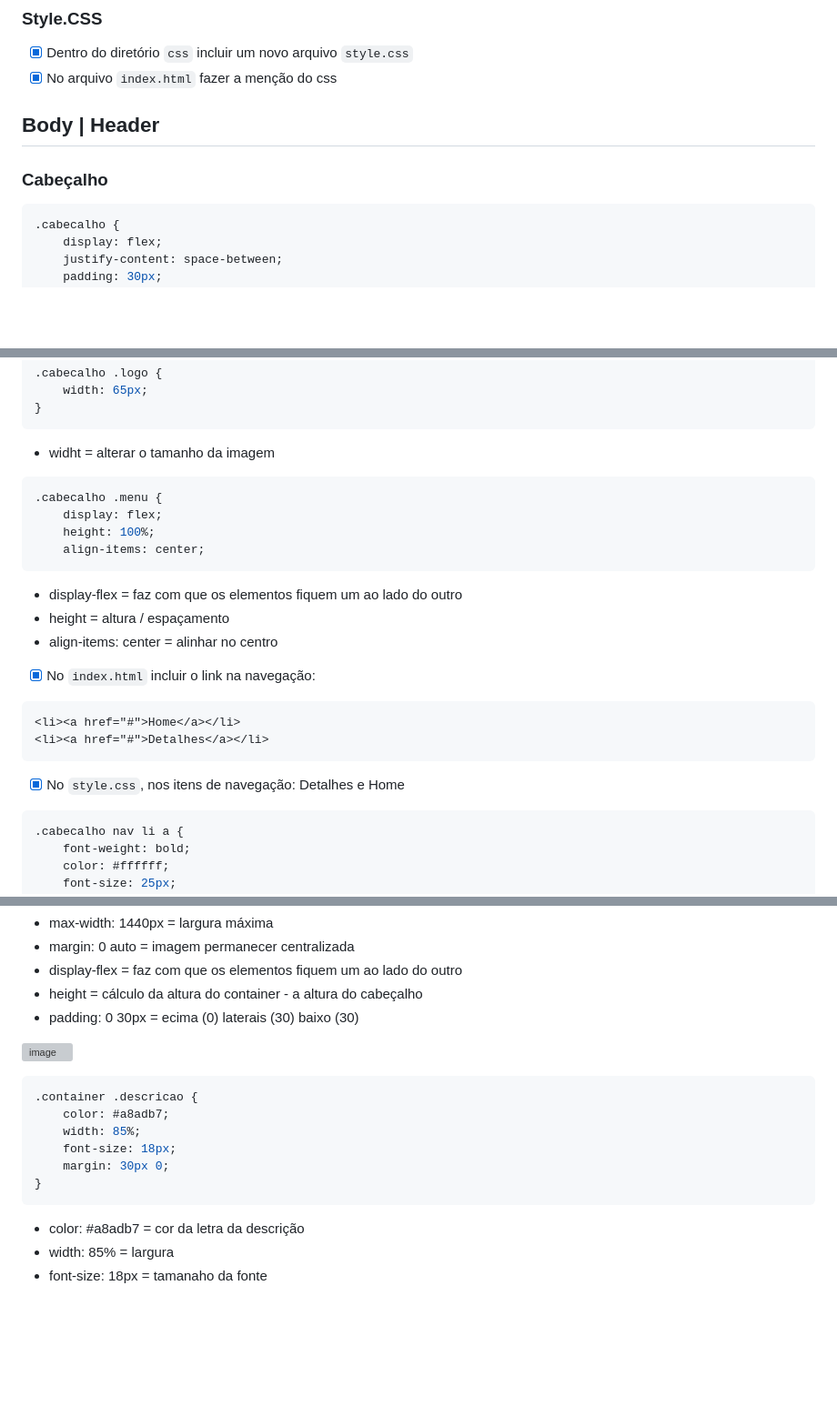
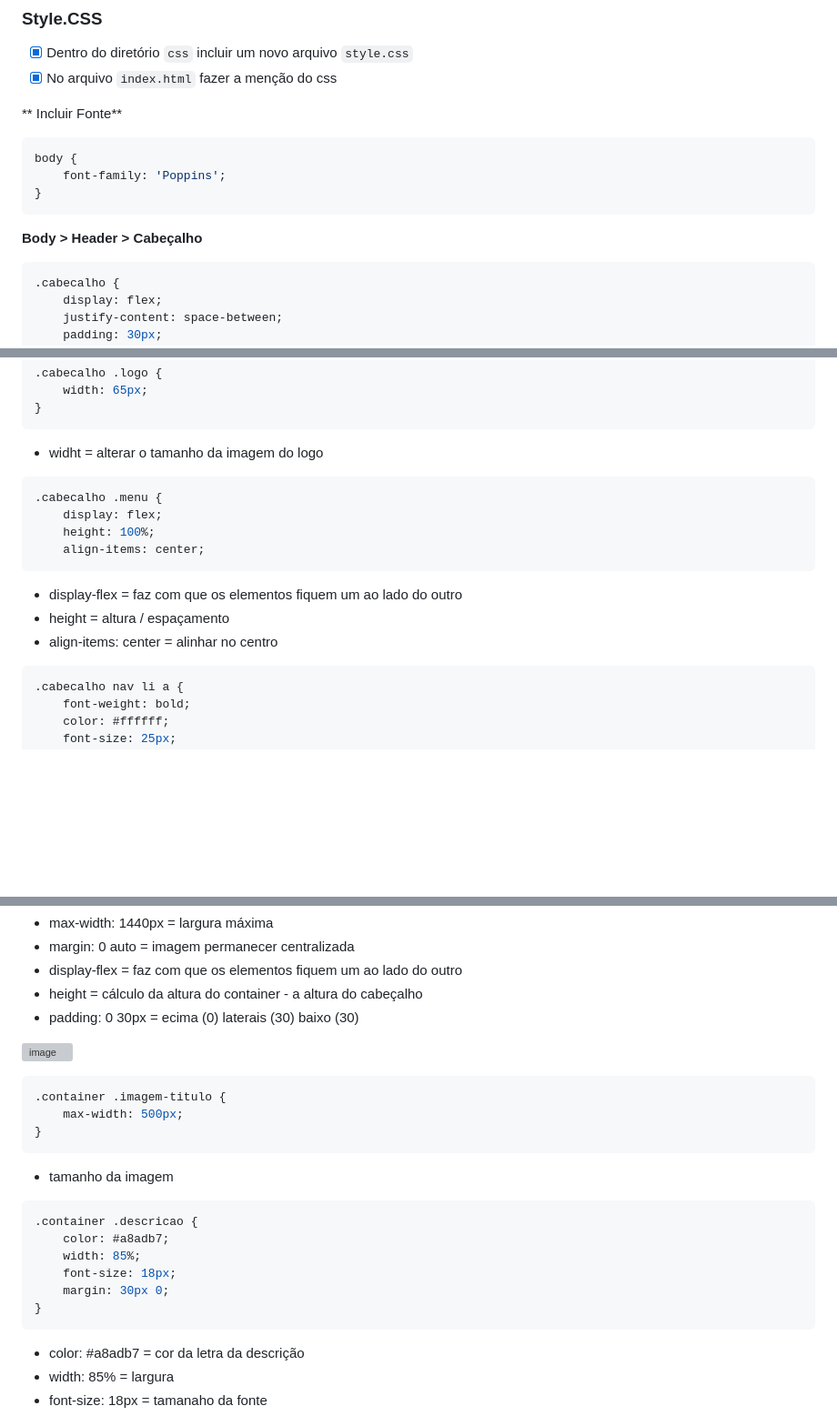
Before and after one commit to PamelaRondina/SuperMarioBros_DevEmDobro, a Markdown page: README.md, 3 parts joined by grey strips. Shown at 91% size. Drawn GitHub-style; blank space fills up the shorter version; grey boxes are pictures that could not be loaded.

````diff
--- a/README.md
+++ b/README.md
@@ -132,9 +140,15 @@ a {
 - [x] Dentro do diretório `css` incluir um novo arquivo `style.css`
 - [x] No arquivo `index.html` fazer a menção do css
 
-## Body | Header
+** Incluir Fonte**
 
-### Cabeçalho
+```css
+body {
+    font-family: 'Poppins';
+}
+```
+
+**Body > Header > Cabeçalho**
 
 ```css
 .cabecalho {
@@ -156,7 +170,7 @@ a {
     width: 65px;
 }
 ```
-- widht = alterar o tamanho da imagem
+- widht = alterar o tamanho da imagem do logo
 
 ```css
 .cabecalho .menu {
@@ -167,15 +181,6 @@ a {
 - display-flex = faz com que os elementos fiquem um ao lado do outro
 - height = altura / espaçamento
 - align-items: center = alinhar no centro
-
-- [x] No `index.html` incluir o link na navegação:
-
-```html
-<li><a href="#">Home</a></li>
-<li><a href="#">Detalhes</a></li>
-```
-
-- [x] No `style.css`, nos itens de navegação: Detalhes e Home
 
 ```css
 .cabecalho nav li a {
@@ -222,6 +228,13 @@ a {
 ![image](https://user-images.githubusercontent.com/108991648/213796484-2e3cc794-b050-4f10-a681-1fde1cc0ee14.png)
 
 ```css
+.container .imagem-titulo {
+    max-width: 500px;
+}
+```
+- tamanho da imagem
+
+```css
 .container .descricao {
     color: #a8adb7;
     width: 85%;
@@ -229,7 +242,6 @@ a {
     margin: 30px 0;
 }
 ```
-
 - color: #a8adb7 = cor da letra da descrição
 - width: 85% = largura
 - font-size: 18px = tamanaho da fonte
````
Also changed, not shown: other parts of README.md (+22 -11 lines).
